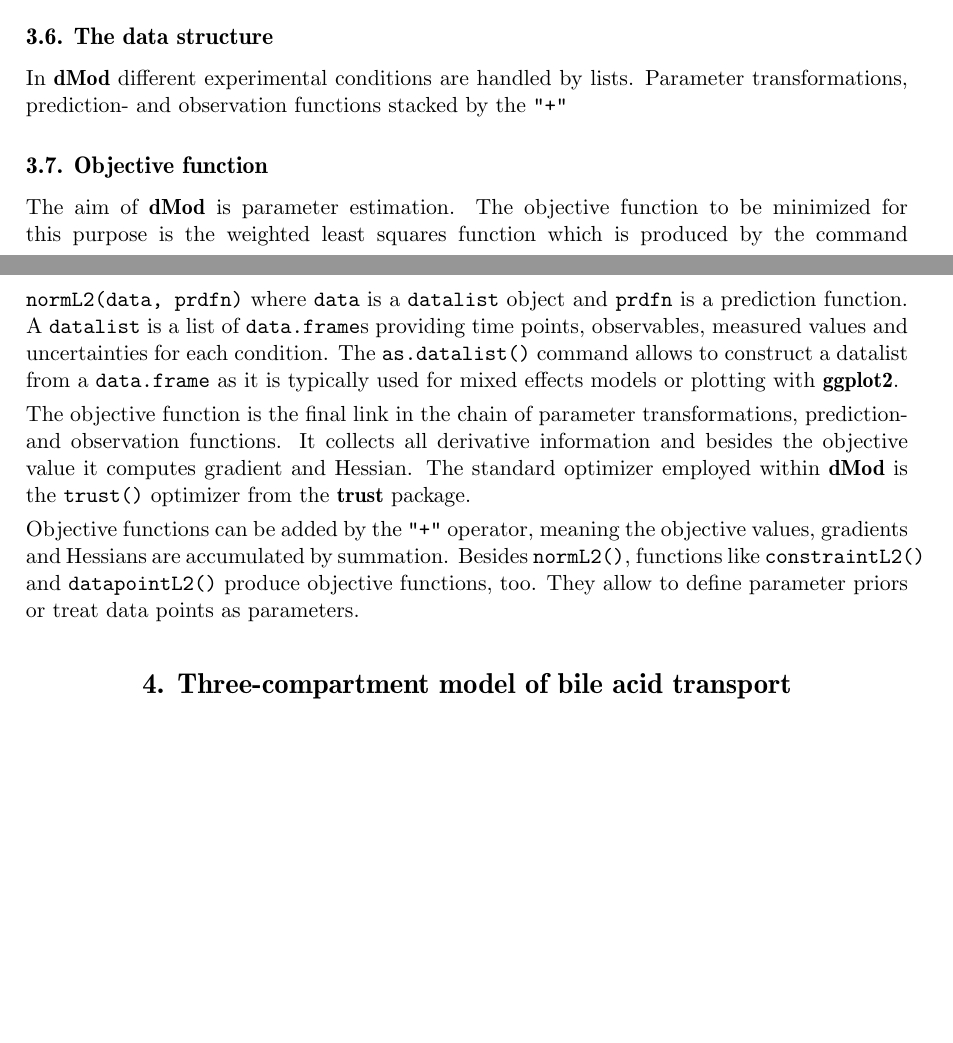
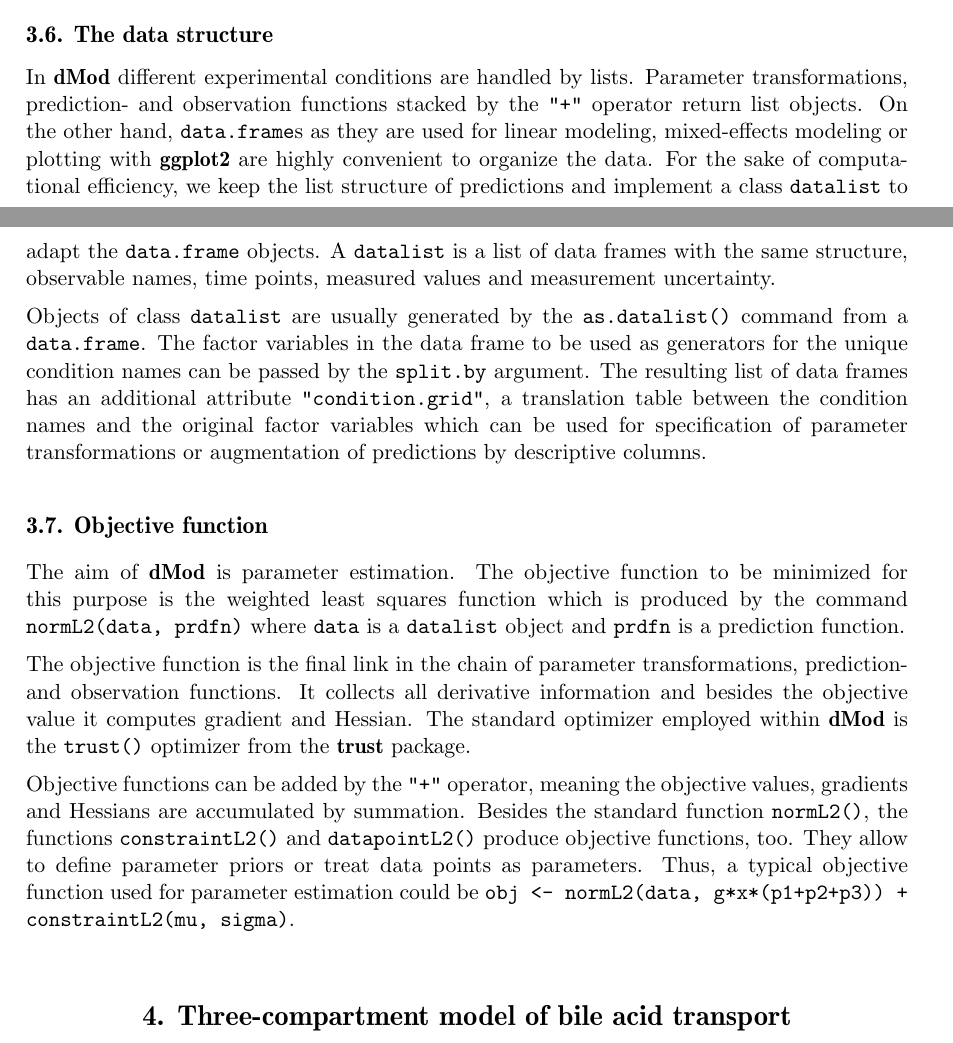
Before and after one commit to marcusrosenblatt/publication_dMod, a LaTeX document (article.tex): two parts of pages 11 and 12 of 28 before the commit and two parts of pages 11 and 12 of 29 after it, joined at a grey line, cut so that both start at the same text, the shorter picture padded with empty space. Compiled offline with pdfLaTeX.

Commit message:
Abschnitt 3 fertig überarbeitet

```diff
--- a/article.tex
+++ b/article.tex
@@ -329,16 +329,19 @@ All commands, \code{P()}, \code{Xs()}, \code{Y()}, etc.~can be executed with \co
 
 \subsection{The data structure}
 
-In \pkg{dMod} different experimental conditions are handled by lists. Parameter transformations, prediction- and observation functions stacked by the \code{"+"}
+In \pkg{dMod} different experimental conditions are handled by lists. Parameter transformations, prediction- and observation functions stacked by the \code{"+"} operator return list objects. On the other hand, \code{data.frame}s as they are used for linear modeling, mixed-effects modeling or plotting with \pkg{ggplot2} are highly convenient to organize the data. For the sake of computational efficiency, we keep the list structure of predictions and implement a class \code{datalist} to adapt the \code{data.frame} objects. A \code{datalist} is a list of data frames with the same structure, observable names, time points, measured values and measurement uncertainty.
+
+Objects of class \code{datalist} are usually generated by the \code{as.datalist()} command from a \code{data.frame}. The factor variables in the data frame to be used as generators for the unique condition names can be passed by the \code{split.by} argument. The resulting list of data frames has an additional attribute \code{"condition.grid"}, a translation table between the condition names and the original factor variables which can be used for specification of parameter transformations or augmentation of predictions by descriptive columns.
+
 
 \subsection{Objective function}
 
 
-The aim of \pkg{dMod} is parameter estimation. The objective function to be minimized for this purpose is the weighted least squares function which is produced by the command \code{normL2(data, prdfn)} where \code{data} is a \code{datalist} object and \code{prdfn} is a prediction function. A \code{datalist} is a list of \code{data.frame}s providing time points, observables, measured values and uncertainties for each condition. The \code{as.datalist()} command allows to construct a datalist from a \code{data.frame} as it is typically used for mixed effects models or plotting with \pkg{ggplot2}. % Satz verwirrend
+The aim of \pkg{dMod} is parameter estimation. The objective function to be minimized for this purpose is the weighted least squares function which is produced by the command \code{normL2(data, prdfn)} where \code{data} is a \code{datalist} object and \code{prdfn} is a prediction function.
 
 The objective function is the final link in the chain of parameter transformations, prediction- and observation functions. It collects all derivative information and besides the objective value it computes gradient and Hessian. The standard optimizer employed within \pkg{dMod} is the \code{trust()} optimizer from the \pkg{trust} package.
 
-Objective functions can be added by the \code{"+"} operator, meaning the objective values, gradients and Hessians are accumulated by summation. Besides \code{normL2()}, functions like \code{constraintL2()} and \code{datapointL2()} produce objective functions, too. They allow to define parameter priors or treat data points as parameters.
+Objective functions can be added by the \code{"+"} operator, meaning the objective values, gradients and Hessians are accumulated by summation. Besides the standard function \code{normL2()}, the functions \code{constraintL2()} and \code{datapointL2()} produce objective functions, too. They allow to define parameter priors or treat data points as parameters. Thus, a typical objective function used for parameter estimation could be \code{obj <- normL2(data, g*x*(p1+p2+p3)) + constraintL2(mu, sigma)}.
 
 
 \section{Three-compartment model of bile acid transport}
```
